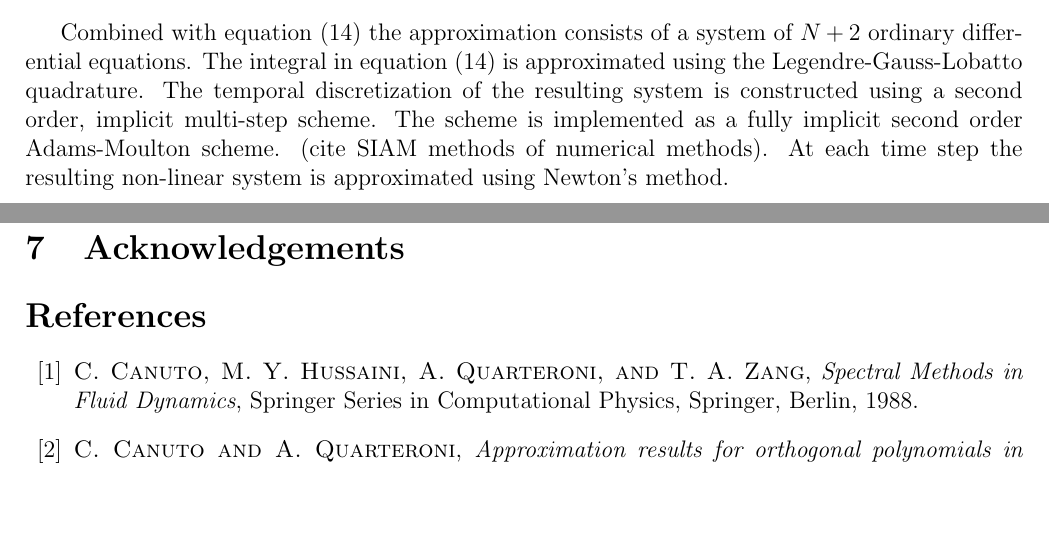
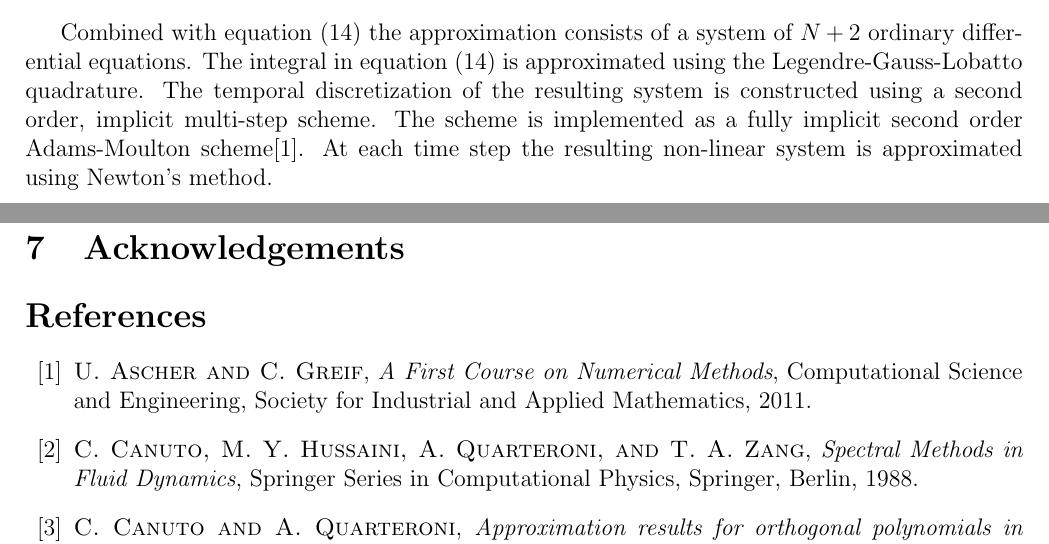
Before and after one commit to KellyBlack/BehaviouralPhenotype, a LaTeX document (doc/behaviouralPhenotype/behaviouralPhenotype.tex, which reads doc/behaviouralPhenotype/animalBehaviour.bib): two parts of pages 9 and 10 of 11, joined at a grey line, cut so that both start at the same text, the shorter picture padded with empty space. Compiled offline with pdfLaTeX.

Commit message:
Added a citation for the SIAM book an intro to numerical analysis

```diff
--- a/doc/behaviouralPhenotype/animalBehaviour.bib
+++ b/doc/behaviouralPhenotype/animalBehaviour.bib
@@ -147,3 +147,6 @@ URL = {https://doi.org/10.1090/S0025-5718-69-99647-1}
     pages = {67-86},
     year = {1982},
 }
+
+@book{ascher2011first,
+  title={A First Course on Numerical Methods},
@@ -149,0 +156,5 @@ URL = {https://doi.org/10.1090/S0025-5718-69-99647-1}
+  series={Computational Science and Engineering},
+  url={https://books.google.ca/books?id=eGDMSIqPYdYC},
+  year={2011},
+  publisher={Society for Industrial and Applied Mathematics}
+}
--- a/doc/behaviouralPhenotype/behaviouralPhenotype.tex
+++ b/doc/behaviouralPhenotype/behaviouralPhenotype.tex
@@ -591,9 +591,9 @@ integral in equation (\ref{eq:scaledodePDE2}) is approximated using
 the Legendre-Gauss-Lobatto quadrature. The temporal discretization of
 the resulting system is constructed using a second order, implicit
 multi-step scheme. The scheme is implemented as a fully implicit
-second order Adams-Moulton scheme.  (cite SIAM methods of numerical
-methods). At each time step the resulting non-linear system is
-approximated using Newton's method.
+second order Adams-Moulton scheme\cite{ascher2011first}. At each time
+step the resulting non-linear system is approximated using Newton's
+method.
 
 \section{Results}
 \label{section:results}
```
Also changed, not shown: doc/behaviouralPhenotype/animalBehaviour.bib (3 more changed lines).
